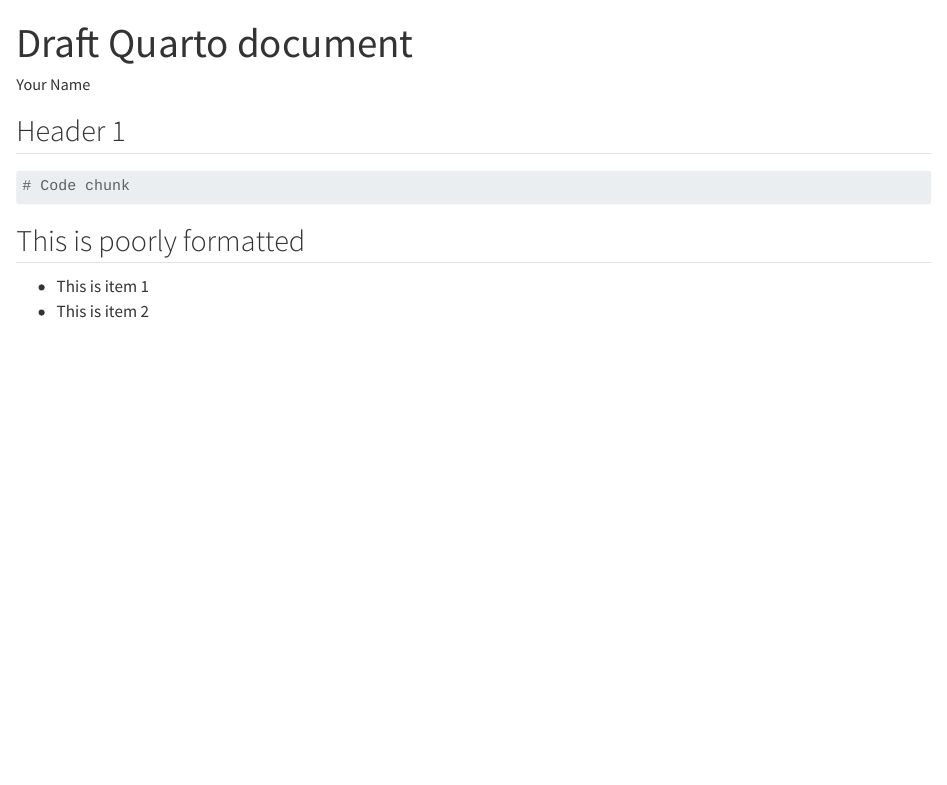
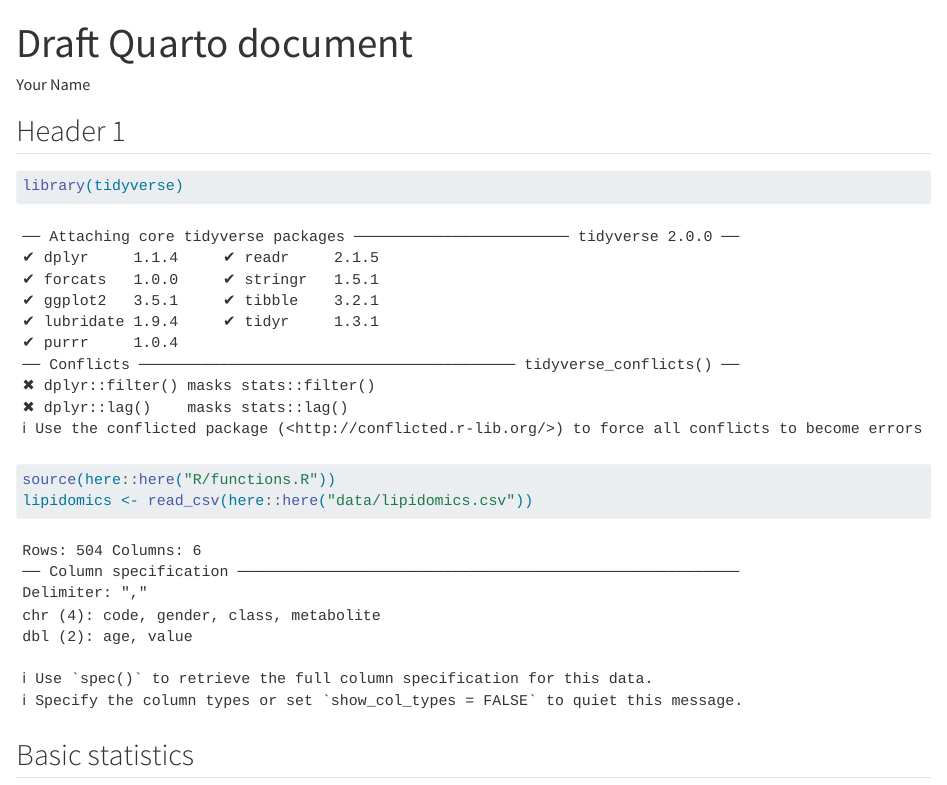
Before and after one commit to nestanyol/AdvancedR3, a Quarto document (doc/learning.qmd): the page in a window 1100 px wide, from its top. Rendered offline with R 4.5, knitr and Pandoc in place of Quarto, with nearby package versions.

Commit message:
Added descriptive statistics function

````diff
--- a/doc/learning.qmd
+++ b/doc/learning.qmd
@@ -13,12 +13,15 @@
 ## Header 1
 
 ```{r setup}
-#| include: false
-knitr::opts_chunk$set(echo = TRUE)
+library(tidyverse)
+source(here::here("R/functions.R"))
+lipidomics <- read_csv(here::here("data/lipidomics.csv"))
 ```
 
-```{r}
-# Code chunk
+## Basic statistics
+
+```{r basic stats}
+
 ```
 
 ## This is poorly formatted
````
Also changed, not shown: R/functions.R (added, +12 -0 lines).
